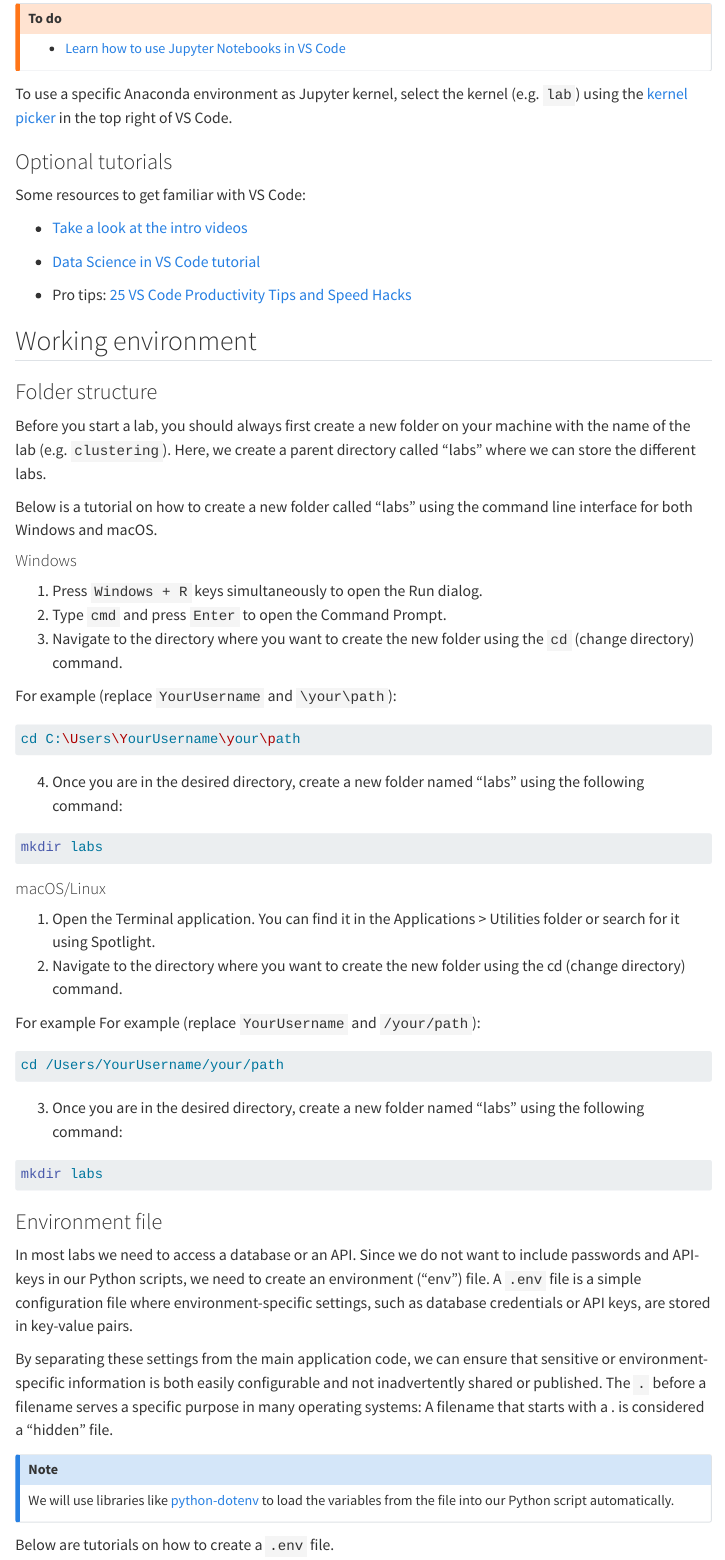
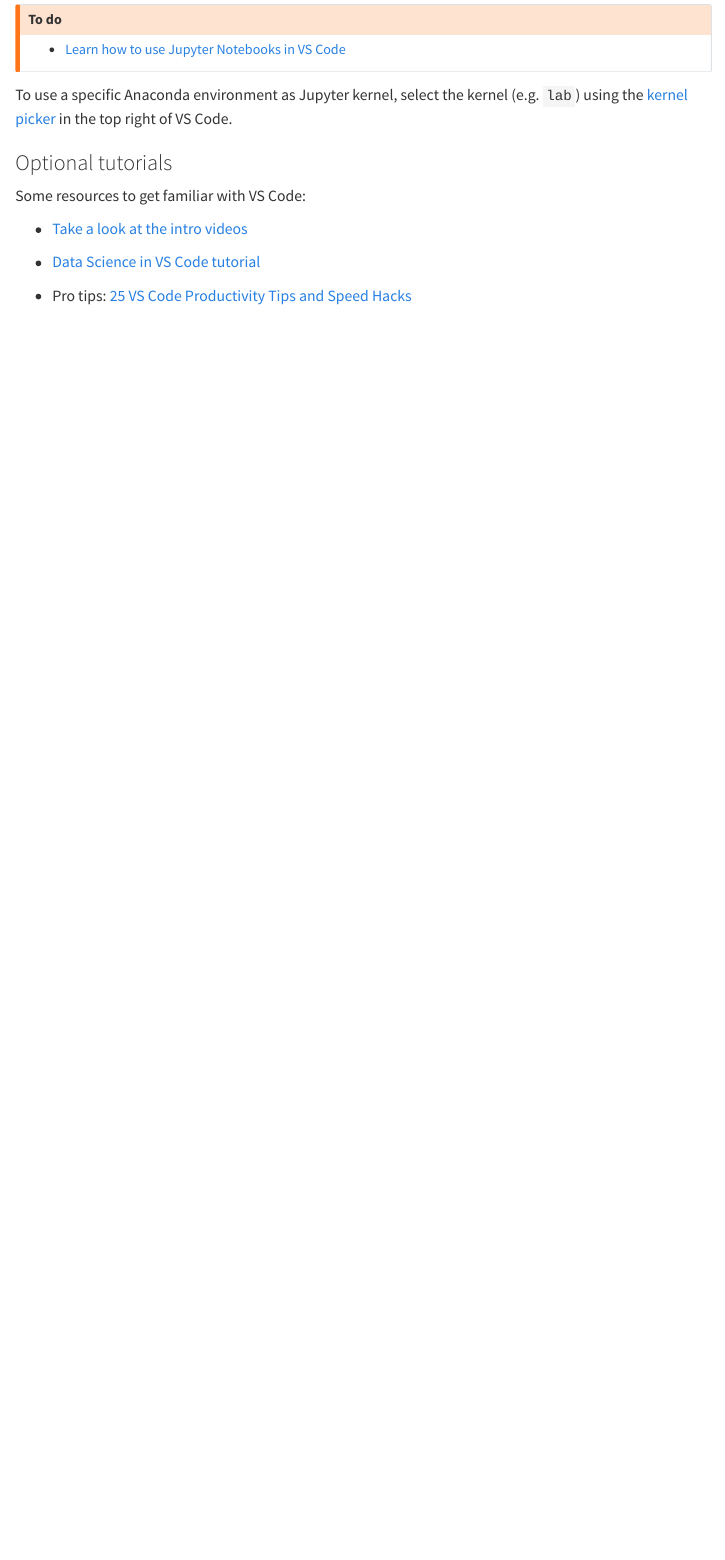
Before and after one commit to kirenz/lab-toolkit, a Quarto document (python.qmd): the page in a window 1100 px wide, from 5000 px down before the commit and from 4980 px down after it, so that both start at the same text. Rendered offline with R 4.5, knitr and Pandoc in place of Quarto, with nearby package versions; menus at the side of the page are left out.

Commit message:
Update python.qmd

````diff
--- a/python.qmd
+++ b/python.qmd
@@ -280,64 +280,3 @@ If you have troubles to use Anaconda in Visual Studio Code, follow these instruc
 - [Mac](https://stackoverflow.com/a/55203534/14796848)
 
 -->
-
-
-## Working environment
-
-### Folder structure
-
-Before you start a lab, you should always first create a new folder on your machine with the name of the lab (e.g. `clustering`).
-Here, we create a parent directory called "labs" where we can store the different labs.
-
-Below is a tutorial on how to create a new folder called "labs" using the command line interface for both Windows and macOS.
-
-#### Windows
-
-1. Press `Windows + R` keys simultaneously to open the Run dialog.
-2. Type `cmd` and press `Enter` to open the Command Prompt.
-3. Navigate to the directory where you want to create the new folder using the `cd` (change directory) command.
-
-For example (replace `YourUsername` and `\your\path`):
-
-```bash
-cd C:\Users\YourUsername\your\path
-```
-
-4. Once you are in the desired directory, create a new folder named "labs" using the following command:
-
-```bash
-mkdir labs
-```
-
-
-#### macOS/Linux
-
-1. Open the Terminal application. You can find it in the Applications > Utilities folder or search for it using Spotlight.
-2. Navigate to the directory where you want to create the new folder using the cd (change directory) command.
-
-For example For example (replace `YourUsername` and `/your/path`):
-
-```bash
-cd /Users/YourUsername/your/path
-```
-
-3. Once you are in the desired directory, create a new folder named "labs" using the following command:
-
-```bash
-mkdir labs
-```
-
-
-### Environment file
-
-In most labs we need to access a database or an API. Since we do not want to include passwords and API-keys in our Python scripts, we need to create an environment ("env") file.
-A `.env` file is a simple configuration file where environment-specific settings, such as database credentials or API keys, are stored in key-value pairs.
-
-By separating these settings from the main application code, we can ensure that sensitive or environment-specific information is both easily configurable and not inadvertently shared or published.
-The `.` before a filename serves a specific purpose in many operating systems: A filename that starts with a . is considered a "hidden" file.
-
-:::{.callout-note}
-We will use libraries like [python-dotenv](https://pypi.org/project/python-dotenv/) to load the variables from the file into our Python script automatically.
-:::
-
-Below are tutorials on how to create a `.env` file.
````
Also changed, not shown: python.qmd (33 more changed lines).
